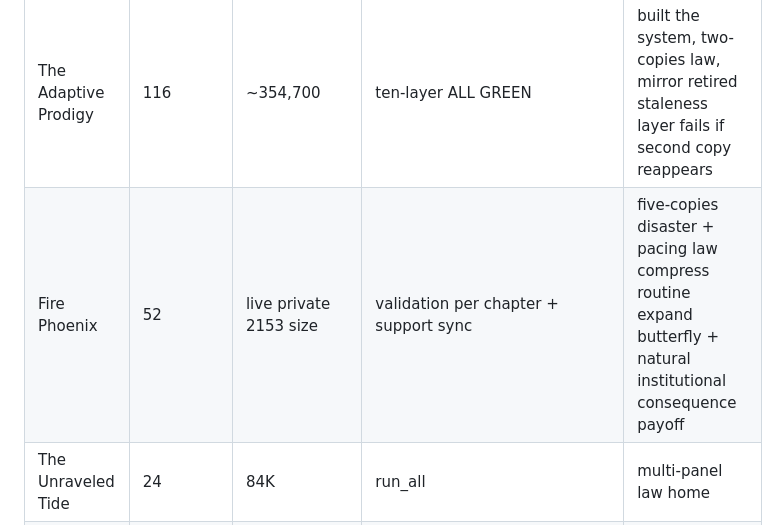
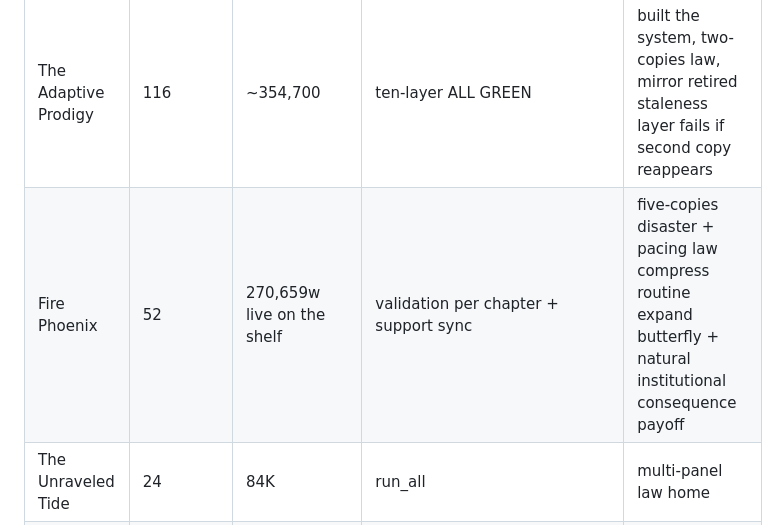
Before and after one commit to gm5206663-bit/how-to-write-fanfiction, a Markdown page: README.md, the part around one of its changes. Drawn GitHub-style.

Commit message:
Scoreboard rows point at the serials' real homes: Grey Wolf and Lan Shen rows repointed into the kit trees with current figures; the Fire Phoenix cell drops its stale 'live private' note.

```diff
--- a/README.md
+++ b/README.md
@@ -184,7 +184,7 @@ Full text with commentary: [`docs/01_the_laws.md`](docs/01_the_laws.md).
 | Serial | Chapters | Words/state | Gates | Method Legacy |
 |---|---|---|---|---|
 | The Adaptive Prodigy | 116 | ~354,700 | ten-layer ALL GREEN | built the system, two-copies law, mirror retired staleness layer fails if second copy reappears |
-| Fire Phoenix | 52 | live private 2153 size | validation per chapter + support sync | five-copies disaster + pacing law compress routine expand butterfly + natural institutional consequence payoff |
+| Fire Phoenix | 52 | 270,659w live on the shelf | validation per chapter + support sync | five-copies disaster + pacing law compress routine expand butterfly + natural institutional consequence payoff |
 | The Unraveled Tide | 24 | 84K | run_all | multi-panel law home |
 | Devouring Dragon | 24 | 65K | measure + verify + build_oc_status + ship + analytics + recaps + lint + sentinel 26 PASS | plain language law s40 + panel re-bound s45 story is beast's 0% panels + scope s39 write once + style s34 avg ≤25 no >60 + pacing s44 sameness skipped time-skip + three adaptation lenses s53/s54/s56 canon-voice rollout + OC status system s55 |
 | Blue Silver | 15 | 34,711 | seven-gate maturity | small and gated coexist, rebuild protocol, Book One complete kill count zero permanent |
```
Also changed, not shown: other parts of README.md (+2 -2 lines).
